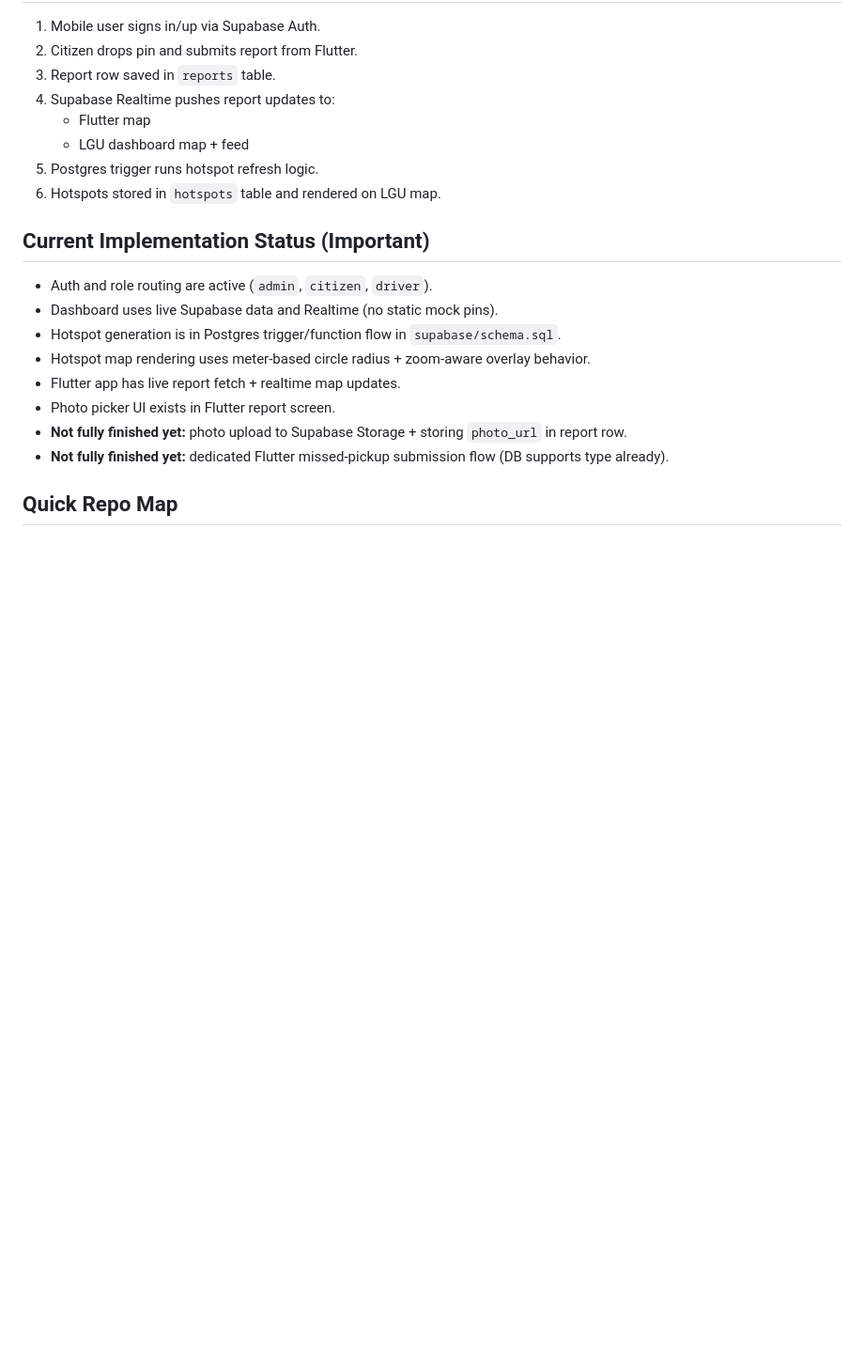
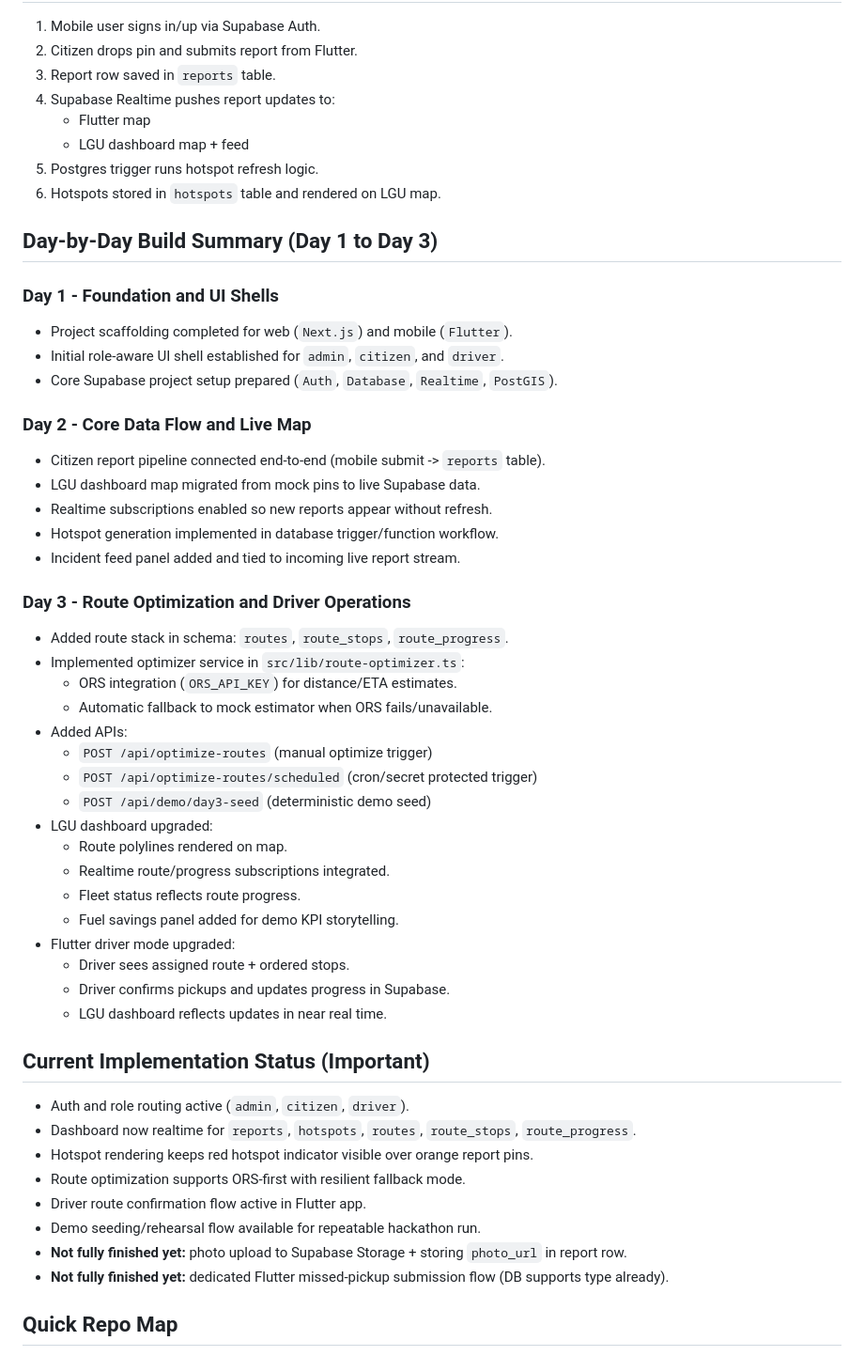
Before and after one commit to alenjannn/trashmap-ph, a Markdown page: docs/TEAM_HANDOFF_CONTEXT.md, the part around one of its changes. Shown at 94% size. Rendered like a GitHub page; blank space fills up the shorter version.

Commit message:
docs(handoff): summarize day 1-3 delivery
Add clear timeline, shipped updates, current state, and agentic IDE quick context so teammates can continue work fast without re-discovery.

Co-authored-by: Cursor <cursoragent@cursor.com>

```diff
--- a/docs/TEAM_HANDOFF_CONTEXT.md
+++ b/docs/TEAM_HANDOFF_CONTEXT.md
@@ -32,13 +32,45 @@ TrashMap PH is split into 3 connected parts:
 5. Postgres trigger runs hotspot refresh logic.
 6. Hotspots stored in `hotspots` table and rendered on LGU map.
 
+## Day-by-Day Build Summary (Day 1 to Day 3)
+### Day 1 - Foundation and UI Shells
+- Project scaffolding completed for web (`Next.js`) and mobile (`Flutter`).
+- Initial role-aware UI shell established for `admin`, `citizen`, and `driver`.
+- Core Supabase project setup prepared (`Auth`, `Database`, `Realtime`, `PostGIS`).
+
+### Day 2 - Core Data Flow and Live Map
+- Citizen report pipeline connected end-to-end (mobile submit -> `reports` table).
+- LGU dashboard map migrated from mock pins to live Supabase data.
+- Realtime subscriptions enabled so new reports appear without refresh.
+- Hotspot generation implemented in database trigger/function workflow.
+- Incident feed panel added and tied to incoming live report stream.
+
+### Day 3 - Route Optimization and Driver Operations
+- Added route stack in schema: `routes`, `route_stops`, `route_progress`.
+- Implemented optimizer service in `src/lib/route-optimizer.ts`:
+  - ORS integration (`ORS_API_KEY`) for distance/ETA estimates.
+  - Automatic fallback to mock estimator when ORS fails/unavailable.
+- Added APIs:
+  - `POST /api/optimize-routes` (manual optimize trigger)
+  - `POST /api/optimize-routes/scheduled` (cron/secret protected trigger)
+  - `POST /api/demo/day3-seed` (deterministic demo seed)
+- LGU dashboard upgraded:
+  - Route polylines rendered on map.
+  - Realtime route/progress subscriptions integrated.
+  - Fleet status reflects route progress.
+  - Fuel savings panel added for demo KPI storytelling.
+- Flutter driver mode upgraded:
+  - Driver sees assigned route + ordered stops.
+  - Driver confirms pickups and updates progress in Supabase.
+  - LGU dashboard reflects updates in near real time.
+
 ## Current Implementation Status (Important)
-- Auth and role routing are active (`admin`, `citizen`, `driver`).
-- Dashboard uses live Supabase data and Realtime (no static mock pins).
-- Hotspot generation is in Postgres trigger/function flow in `supabase/schema.sql`.
-- Hotspot map rendering uses meter-based circle radius + zoom-aware overlay behavior.
-- Flutter app has live report fetch + realtime map updates.
-- Photo picker UI exists in Flutter report screen.
+- Auth and role routing active (`admin`, `citizen`, `driver`).
+- Dashboard now realtime for `reports`, `hotspots`, `routes`, `route_stops`, `route_progress`.
+- Hotspot rendering keeps red hotspot indicator visible over orange report pins.
+- Route optimization supports ORS-first with resilient fallback mode.
+- Driver route confirmation flow active in Flutter app.
+- Demo seeding/rehearsal flow available for repeatable hackathon run.
 - **Not fully finished yet:** photo upload to Supabase Storage + storing `photo_url` in report row.
 - **Not fully finished yet:** dedicated Flutter missed-pickup submission flow (DB supports type already).
 
```
Also changed, not shown: other parts of docs/TEAM_HANDOFF_CONTEXT.md (+12 -0 lines).
